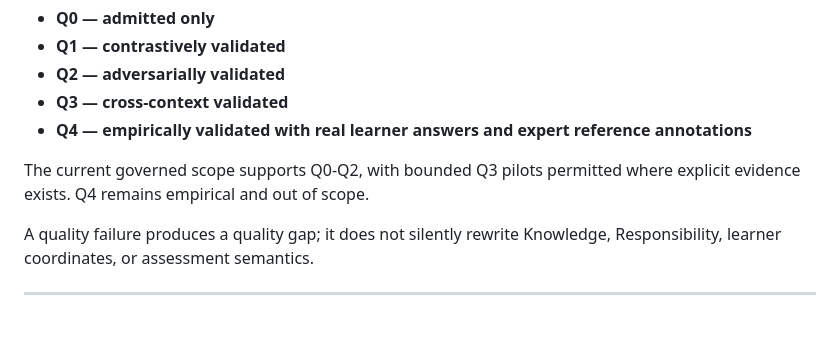
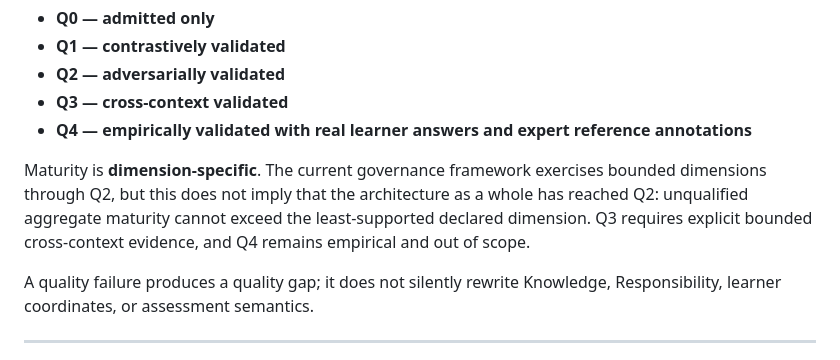
Before and after one commit to thatao72/three-twin-docs, a Markdown page: content/architecture/overview.md, the part around the change. Drawn GitHub-style; blank space fills up the shorter version.

Commit message:
Qualify measurement quality maturity

```diff
--- a/content/architecture/overview.md
+++ b/content/architecture/overview.md
@@ -214,7 +214,7 @@ ThreeTwin therefore treats measurement quality as an orthogonal projection:
 - **Q3 — cross-context validated**
 - **Q4 — empirically validated with real learner answers and expert reference annotations**
 
-The current governed scope supports Q0-Q2, with bounded Q3 pilots permitted where explicit evidence exists. Q4 remains empirical and out of scope.
+Maturity is **dimension-specific**. The current governance framework exercises bounded dimensions through Q2, but this does not imply that the architecture as a whole has reached Q2: unqualified aggregate maturity cannot exceed the least-supported declared dimension. Q3 requires explicit bounded cross-context evidence, and Q4 remains empirical and out of scope.
 
 A quality failure produces a quality gap; it does not silently rewrite Knowledge, Responsibility, learner coordinates, or assessment semantics.
 
```
